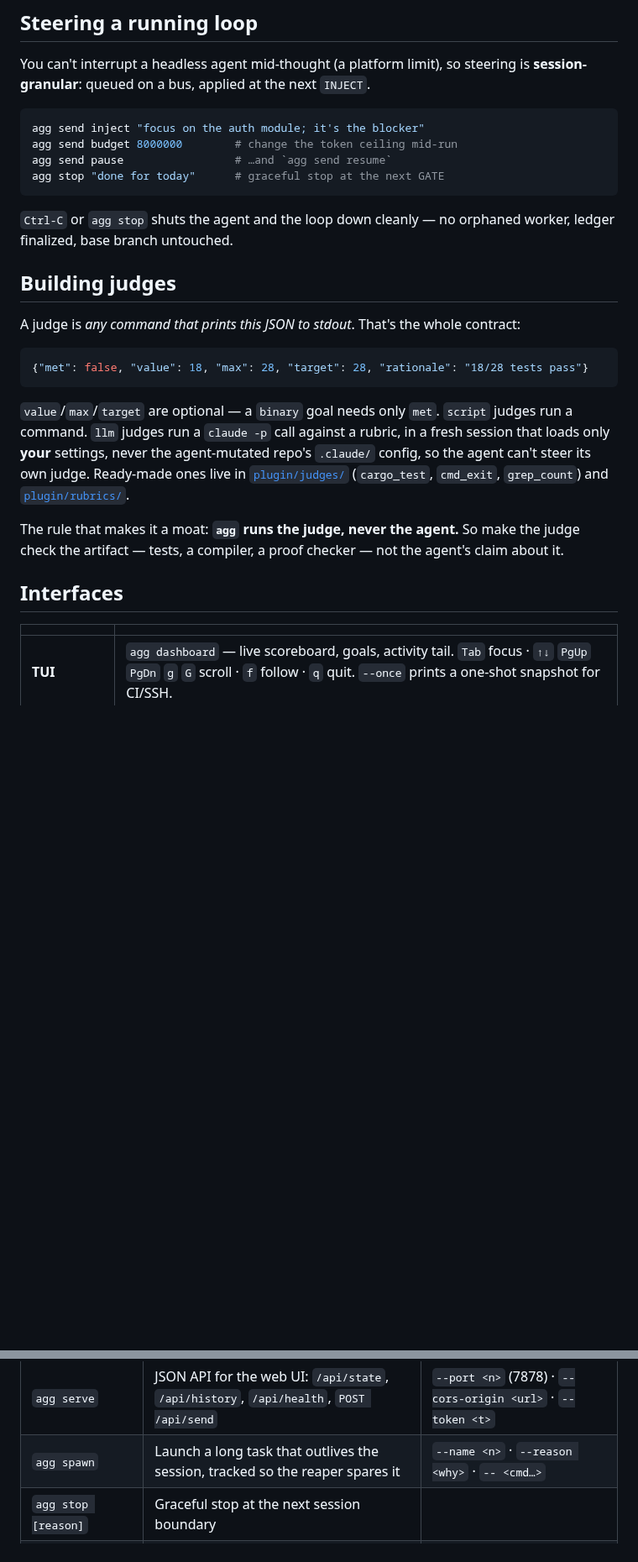
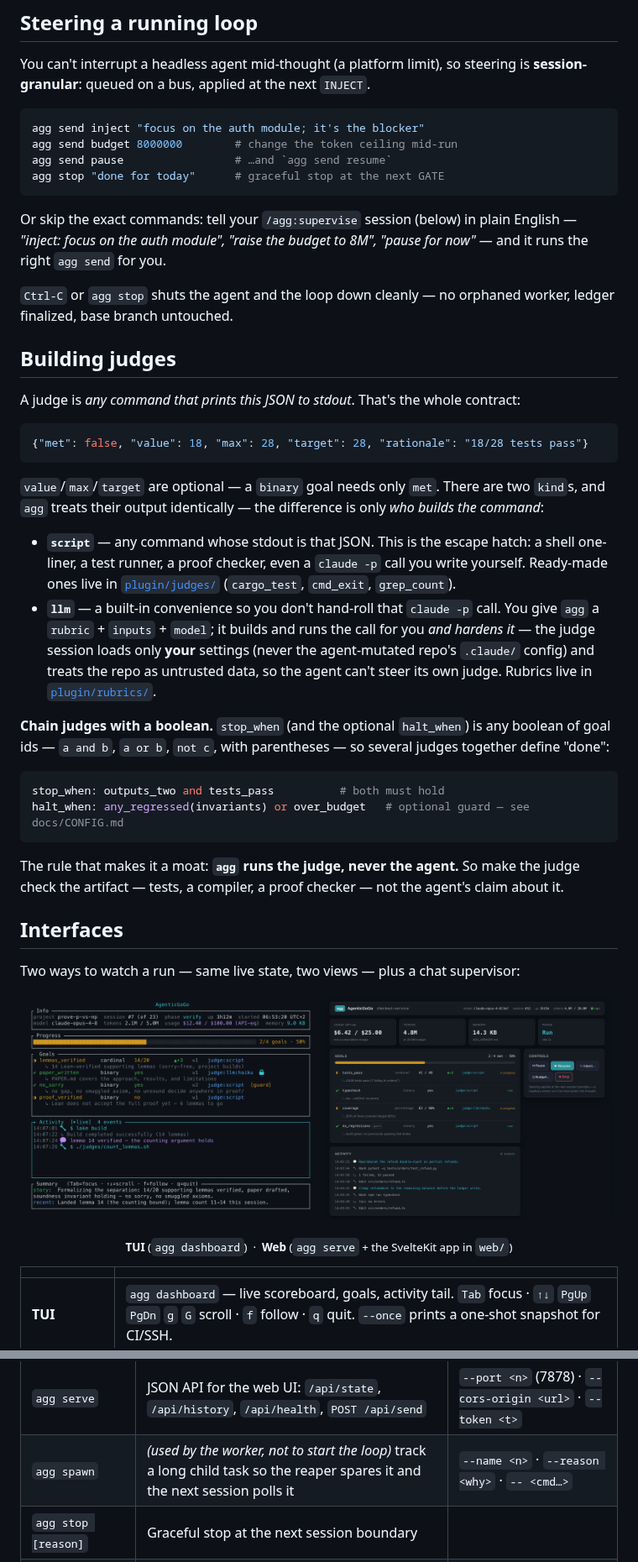
Before and after one commit to ssenge/AgenticGoGo, a Markdown page: README.md, 2 parts joined by grey strips. Shown at 84% size. GitHub-like rendering; pictures changed too: assets/web.png (added); blank space fills up the shorter version.

````diff
--- a/README.md
+++ b/README.md
@@ -161,6 +159,10 @@ agg send pause                 # …and `agg send resume`
 agg stop "done for today"      # graceful stop at the next GATE
 ```
 
+Or skip the exact commands: tell your `/agg:supervise` session (below) in plain English — *"inject:
+focus on the auth module", "raise the budget to 8M", "pause for now"* — and it runs the right
+`agg send` for you.
+
 `Ctrl-C` or `agg stop` shuts the agent and the loop down cleanly — no orphaned worker, ledger
 finalized, base branch untouched.
 
@@ -172,16 +174,40 @@ A judge is *any command that prints this JSON to stdout*. That's the whole contr
 {"met": false, "value": 18, "max": 28, "target": 28, "rationale": "18/28 tests pass"}
 ```
 
-`value`/`max`/`target` are optional — a `binary` goal needs only `met`. `script` judges run a
-command. `llm` judges run a `claude -p` call against a rubric, in a fresh session that loads only
-**your** settings, never the agent-mutated repo's `.claude/` config, so the agent can't steer its
-own judge. Ready-made ones live in [`plugin/judges/`](plugin/judges/) (`cargo_test`, `cmd_exit`,
-`grep_count`) and [`plugin/rubrics/`](plugin/rubrics/).
+`value`/`max`/`target` are optional — a `binary` goal needs only `met`. There are two `kind`s, and
+`agg` treats their output identically — the difference is only *who builds the command*:
+
+- **`script`** — any command whose stdout is that JSON. This is the escape hatch: a shell one-liner,
+  a test runner, a proof checker, even a `claude -p` call you write yourself. Ready-made ones live in
+  [`plugin/judges/`](plugin/judges/) (`cargo_test`, `cmd_exit`, `grep_count`).
+- **`llm`** — a built-in convenience so you don't hand-roll that `claude -p` call. You give `agg` a
+  `rubric` + `inputs` + `model`; it builds and runs the call for you *and hardens it* — the judge
+  session loads only **your** settings (never the agent-mutated repo's `.claude/` config) and treats
+  the repo as untrusted data, so the agent can't steer its own judge. Rubrics live in
+  [`plugin/rubrics/`](plugin/rubrics/).
+
+**Chain judges with a boolean.** `stop_when` (and the optional `halt_when`) is any boolean of goal
+ids — `a and b`, `a or b`, `not c`, with parentheses — so several judges together define "done":
+
+```yaml
+stop_when: outputs_two and tests_pass          # both must hold
+halt_when: any_regressed(invariants) or over_budget   # optional guard — see docs/CONFIG.md
+```
 
 The rule that makes it a moat: **`agg` runs the judge, never the agent.** So make the judge check
 the artifact — tests, a compiler, a proof checker — not the agent's claim about it.
 
 ## Interfaces
+
+Two ways to watch a run — same live state, two views — plus a chat supervisor:
+
+<p align="center">
+  <img src="assets/dashboard.png" alt="agg dashboard — the live TUI scoreboard, goals, and activity tail" width="49%">
+  <img src="assets/web.png" alt="the agg web UI — scoreboard, controls, and activity log" width="49%">
+</p>
+<p align="center">
+  <sub><b>TUI</b> (<code>agg dashboard</code>) &nbsp;·&nbsp; <b>Web</b> (<code>agg serve</code> + the SvelteKit app in <code>web/</code>)</sub>
+</p>
 
 | | |
 |---|---|
@@ -210,7 +236,7 @@ Global flags, valid on every subcommand: `--dir <path>` (project root, default `
 | `agg history` | This project's run history, newest first, plus lifetime totals | `--json` |
 | `agg dashboard` | Live TUI | `--once` one-shot text snapshot |
 | `agg serve` | JSON API for the web UI: `/api/state`, `/api/history`, `/api/health`, `POST /api/send` | `--port <n>` (7878) · `--cors-origin <url>` · `--token <t>` |
-| `agg spawn` | Launch a long task that outlives the session, tracked so the reaper spares it | `--name <n>` · `--reason <why>` · `-- <cmd…>` |
+| `agg spawn` | *(used by the worker, not to start the loop)* track a long child task so the reaper spares it and the next session polls it | `--name <n>` · `--reason <why>` · `-- <cmd…>` |
 | `agg stop [reason]` | Graceful stop at the next session boundary | |
 | `agg inject <text>` | Prepend a high-priority instruction to the next session | |
 | `agg pause` · `agg resume` | Hold the loop before the next session · continue a paused one | |
````
Also changed, not shown: other parts of README.md (+68 -70 lines), docs/CONFIG.md (+18 -0 lines), docs/INSTALL.md (added, +65 -0 lines), assets/loop.png, 2 other files.
